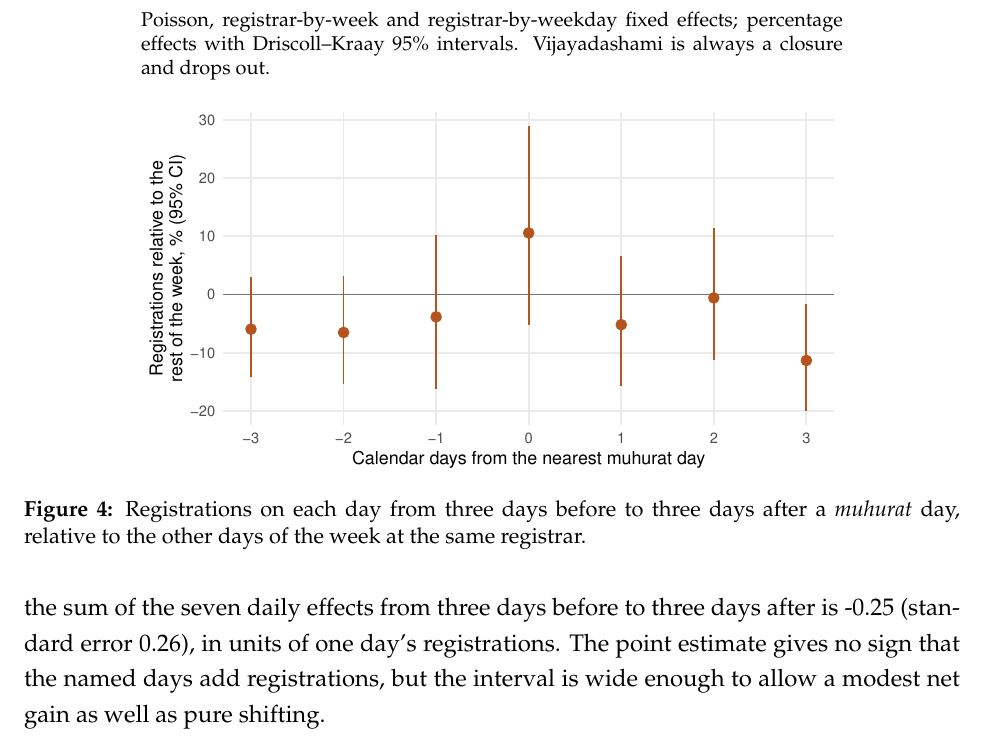
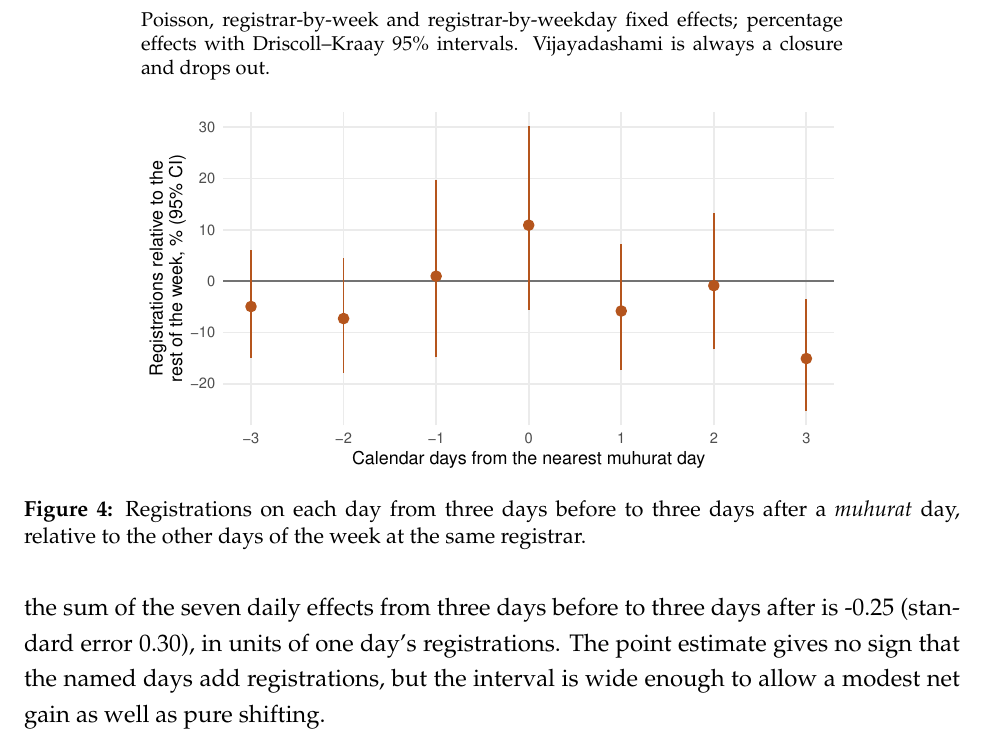
Before and after one commit to soodoku/lucky_formation, a LaTeX paper (ms/main.tex, which reads tabs/numbers_secondary.tex): part of page 8 of 11, cut so that both start at the same text. Compiled offline with pdfLaTeX.

Commit message:
Event window around the three estimable muhurat days only
Vijayadashami is always a closure; its neighbours measured holiday
catch-up rather than shifting. Net-week SE 0.26 -> 0.30, sum unchanged.

Co-Authored-By: Claude Opus 5.5 (1M context) <noreply@anthropic.com>

```diff
--- a/tabs/numbers_secondary.tex
+++ b/tabs/numbers_secondary.tex
@@ -8,7 +8,7 @@
 \newcommand{\AksLo}{-24.3}
 \newcommand{\AksHi}{11.7}
 \newcommand{\NetWeekSum}{-0.25}
-\newcommand{\NetWeekSe}{0.26}
+\newcommand{\NetWeekSe}{0.30}
 \newcommand{\NavratriPct}{-1.5}
 \newcommand{\NavratriLo}{-12.4}
 \newcommand{\NavratriHi}{10.8}
```
Also changed, not shown: figs/fig_event_time.pdf, 1 other file.
